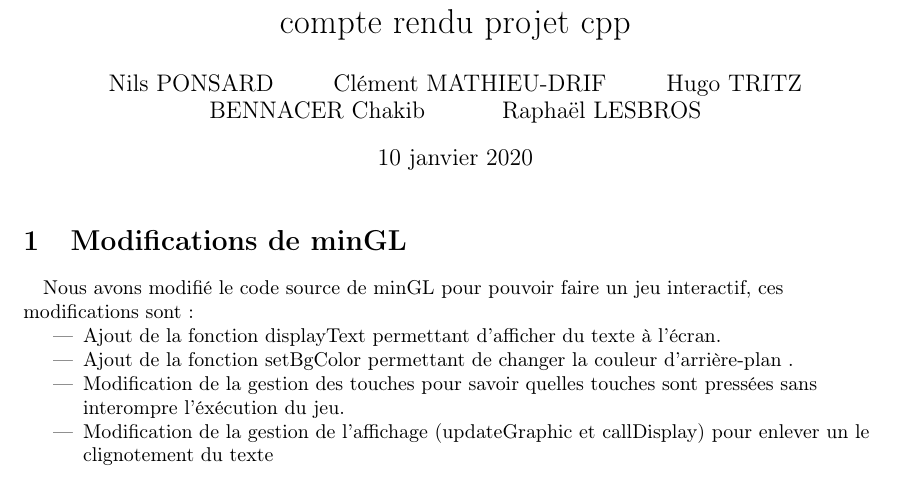
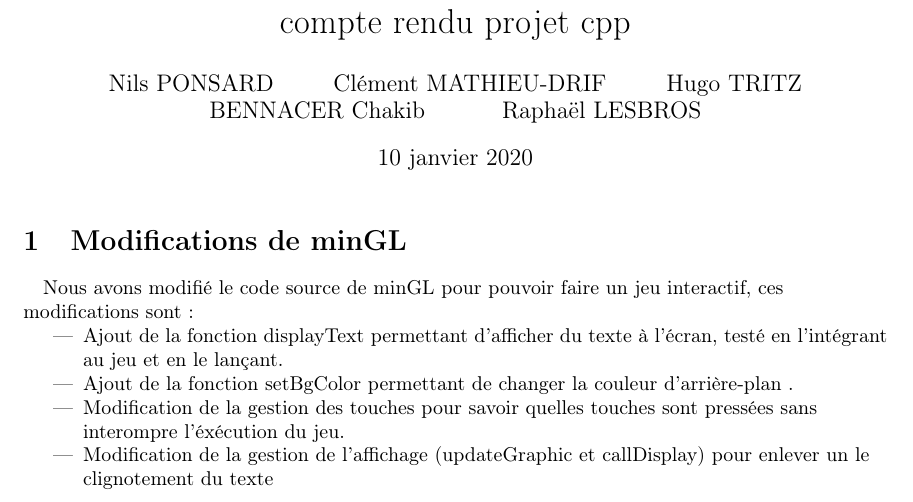
Before and after one commit to nponsard/G2_G4_Bennacer_Lesbros_MathieuDrif_Ponsard_Tritz, a LaTeX document (compte-rendu.tex): part of the page, cut so that both start at the same text. Compiled offline with pdfLaTeX.

Commit message:
little update

```diff
--- a/compte-rendu.tex
+++ b/compte-rendu.tex
@@ -17,7 +17,7 @@ Raphaël LESBROS}
 \section{Modifications de minGL}
 \paragraph{} Nous avons modifié le code source de minGL pour pouvoir faire un jeu interactif, ces modifications sont :
 \begin{itemize}
-    \item Ajout de la fonction displayText permettant d'afficher du texte à l'écran.
+    \item Ajout de la fonction displayText permettant d'afficher du texte à l'écran, testé en l'intégrant au jeu et en le lançant.
     \item Ajout de la fonction setBgColor permettant de changer la couleur d'arrière-plan .
     \item Modification de la gestion des touches pour savoir quelles touches sont pressées sans interompre l'éxécution du jeu.
     \item Modification de la gestion de l'affichage (updateGraphic et callDisplay) pour enlever un le clignotement du texte
```
Also changed, not shown: compte-rendu.pdf, 1 other file.
